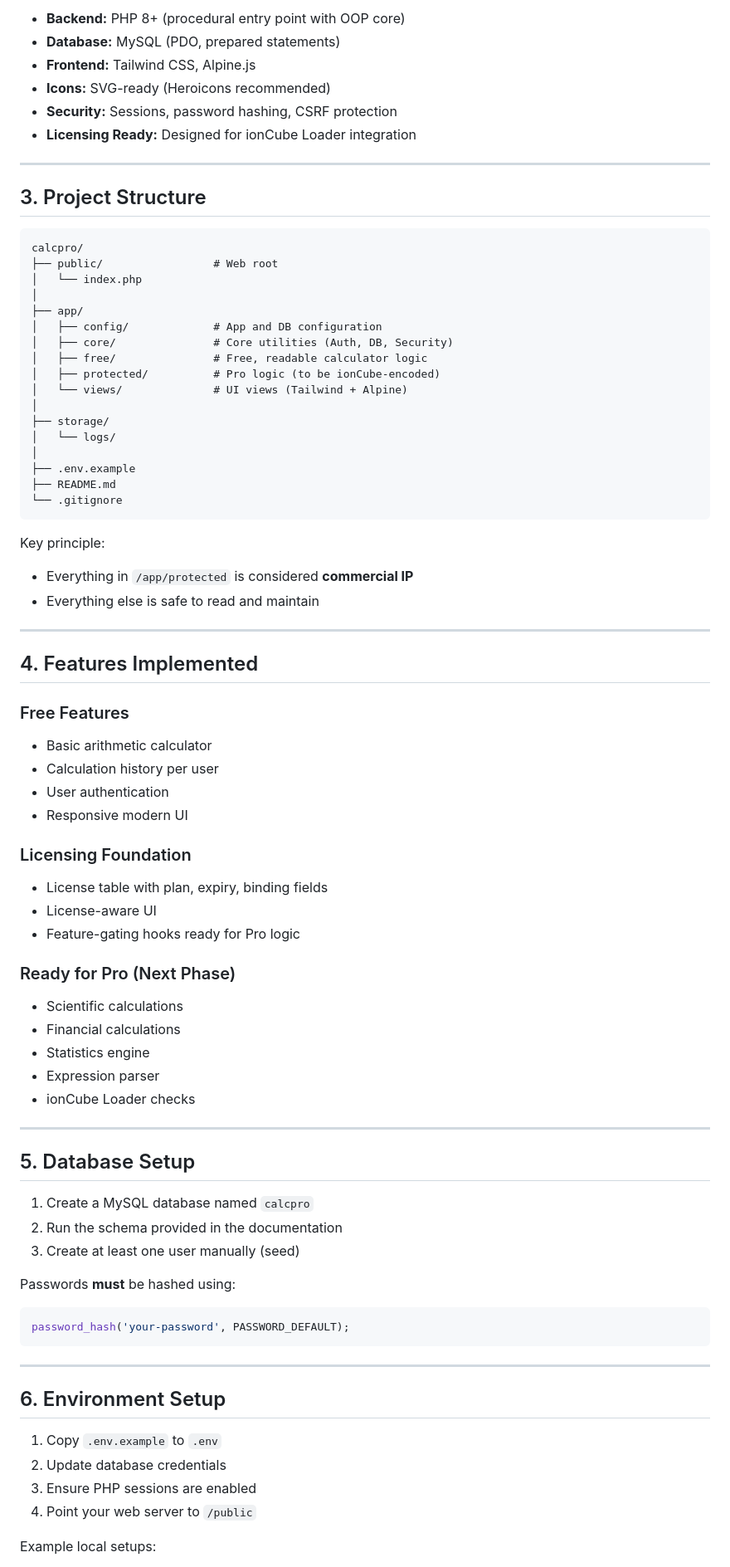
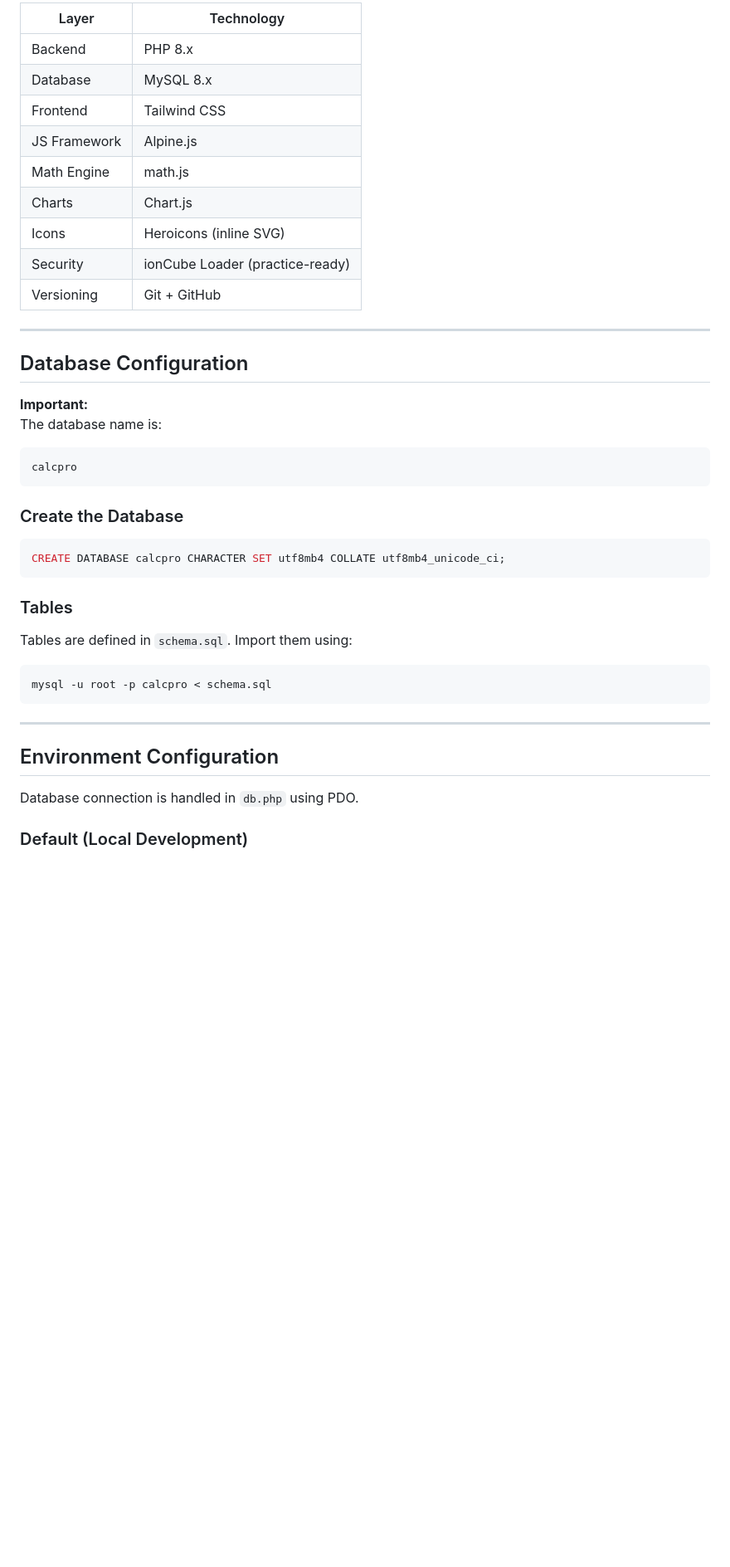
Before and after one commit to Golhun/calcpro_calculator, a Markdown page: README.md, the part around one of its changes. Shown at 83% size. GitHub-like rendering; blank space fills up the shorter version.

````diff
--- a/README.md
+++ b/README.md
@@ -26,87 +70,46 @@ It is a miniature, production-style software product.
 
-- **Backend:** PHP 8+ (procedural entry point with OOP core)
-- **Database:** MySQL (PDO, prepared statements)
-- **Frontend:** Tailwind CSS, Alpine.js
-- **Icons:** SVG-ready (Heroicons recommended)
-- **Security:** Sessions, password hashing, CSRF protection
-- **Licensing Ready:** Designed for ionCube Loader integration
+| Layer        | Technology                      |
+| ------------ | ------------------------------- |
+| Backend      | PHP 8.x                         |
+| Database     | MySQL 8.x                       |
+| Frontend     | Tailwind CSS                    |
+| JS Framework | Alpine.js                       |
+| Math Engine  | math.js                         |
+| Charts       | Chart.js                        |
+| Icons        | Heroicons (inline SVG)          |
+| Security     | ionCube Loader (practice-ready) |
+| Versioning   | Git + GitHub                    |
 
 ---
 
-## 3. Project Structure
+## Database Configuration
+
+**Important:**
+The database name is:
 
 ```
-calcpro/
-├── public/                 # Web root
-│   └── index.php
-│
-├── app/
-│   ├── config/             # App and DB configuration
-│   ├── core/               # Core utilities (Auth, DB, Security)
-│   ├── free/               # Free, readable calculator logic
-│   ├── protected/          # Pro logic (to be ionCube-encoded)
-│   └── views/              # UI views (Tailwind + Alpine)
-│
-├── storage/
-│   └── logs/
-│
-├── .env.example
-├── README.md
-└── .gitignore
+calcpro
 ```
 
-Key principle:
+### Create the Database
 
-- Everything in `/app/protected` is considered **commercial IP**
-- Everything else is safe to read and maintain
+```sql
+CREATE DATABASE calcpro CHARACTER SET utf8mb4 COLLATE utf8mb4_unicode_ci;
+```
 
----
+### Tables
 
-## 4. Features Implemented
+Tables are defined in `schema.sql`. Import them using:
 
-### Free Features
-
-- Basic arithmetic calculator
-- Calculation history per user
-- User authentication
-- Responsive modern UI
-
-### Licensing Foundation
-
-- License table with plan, expiry, binding fields
-- License-aware UI
-- Feature-gating hooks ready for Pro logic
-
-### Ready for Pro (Next Phase)
-
-- Scientific calculations
-- Financial calculations
-- Statistics engine
-- Expression parser
-- ionCube Loader checks
-
----
-
-## 5. Database Setup
-
-1. Create a MySQL database named `calcpro`
-2. Run the schema provided in the documentation
-3. Create at least one user manually (seed)
-
-Passwords **must** be hashed using:
-
-```php
-password_hash('your-password', PASSWORD_DEFAULT);
+```bash
+mysql -u root -p calcpro < schema.sql
 ```
 
 ---
 
-## 6. Environment Setup
+## Environment Configuration
 
-1. Copy `.env.example` to `.env`
-2. Update database credentials
-3. Ensure PHP sessions are enabled
-4. Point your web server to `/public`
+Database connection is handled in `db.php` using PDO.
 
-Example local setups:
+### Default (Local Development)
 
````
Also changed, not shown: other parts of README.md (+148 -40 lines).
